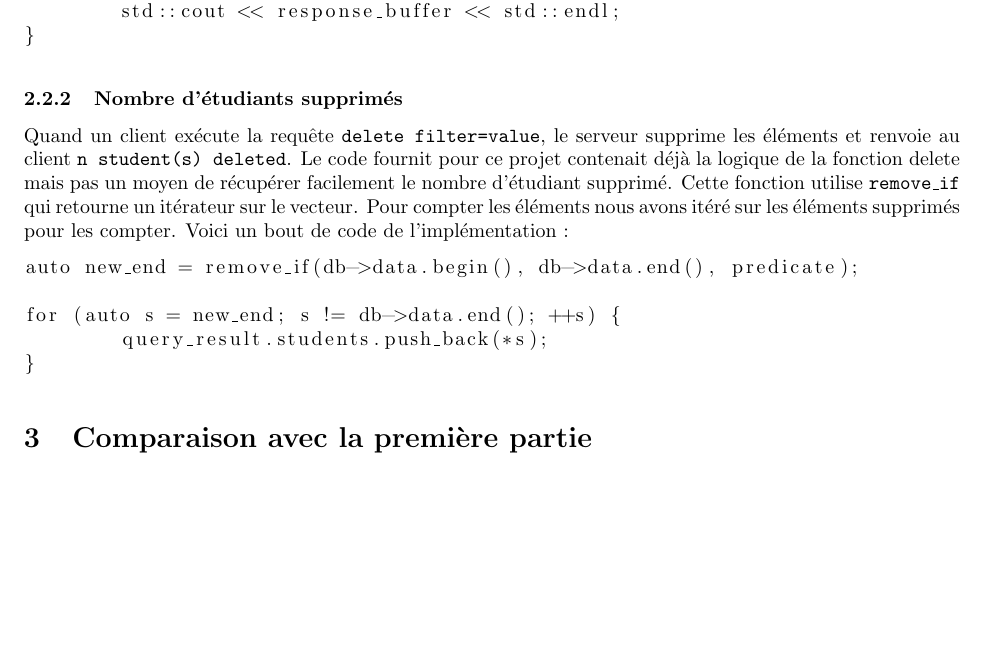
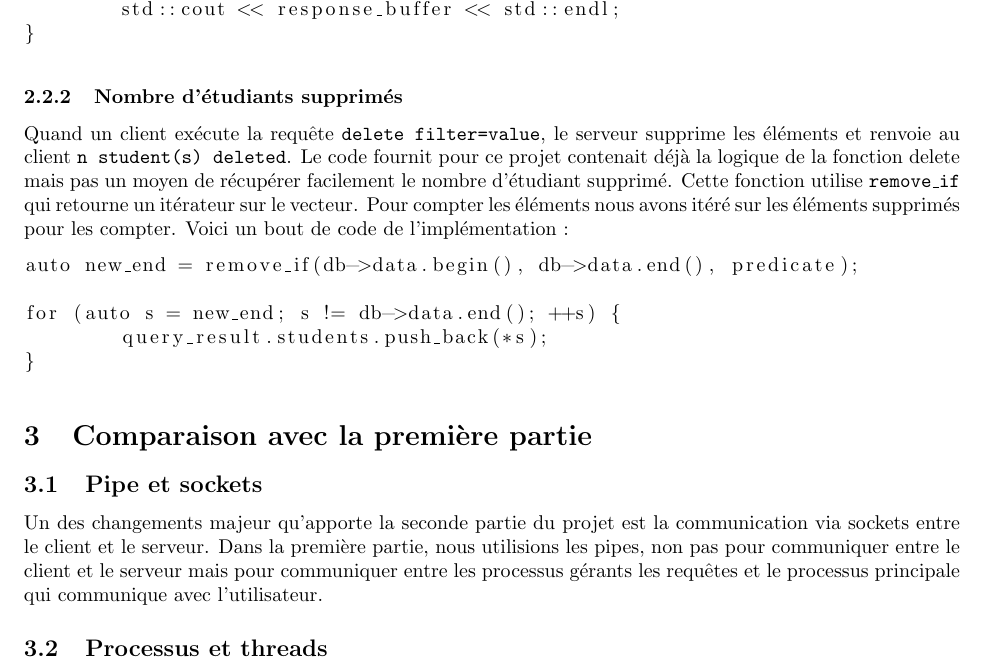
Before and after one commit to PolMrt/INFO-F201-smalldb, a LaTeX document (rapport/rapport.tex): part of page 3 of 3, cut so that both start at the same text, the shorter picture padded with empty space. Compiled offline with pdfLaTeX.

Commit message:
[~] Improve rapport

```diff
--- a/rapport/rapport.tex
+++ b/rapport/rapport.tex
@@ -95,4 +95,11 @@ for (auto s = new_end; s != db->data.end(); ++s) {
 
 \section{Comparaison avec la première partie}
 
+\subsection{Pipe et sockets}
+
+Un des changements majeur qu'apporte la seconde partie du projet est la communication via sockets entre le client et le serveur. Dans la première partie, nous utilisions les pipes, non pas pour communiquer entre le client et le serveur mais pour communiquer entre les processus gérants les requêtes et le processus principale qui communique avec l'utilisateur.
+
+\subsection{Processus et threads}
+
+
 \end{document}
```
